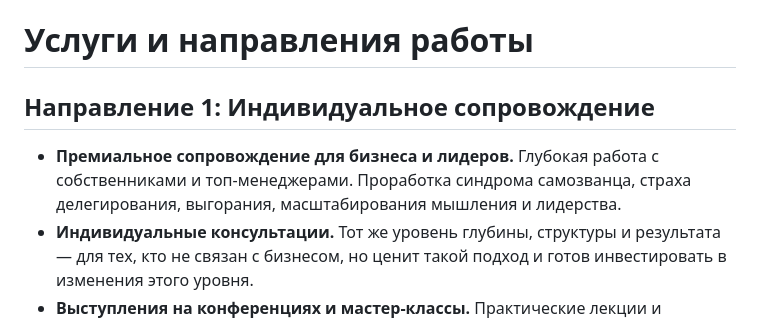
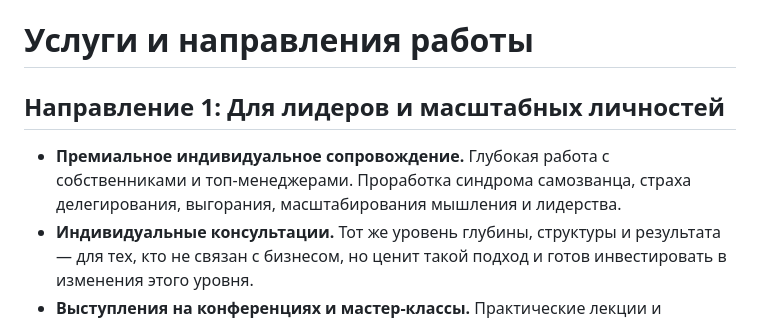
Before and after one commit to Tany1214/tatiana-slobodich-persona, a Markdown page: проекты.md, the part around the change. Rendered like a GitHub page.

Commit message:
Уточнить формулировки в описании и направлениях услуг
Co-Authored-By: Claude Sonnet 5 <noreply@anthropic.com>

```diff
--- a/проекты.md
+++ b/проекты.md
@@ -1,7 +1,7 @@
 # Услуги и направления работы
 
-## Направление 1: Индивидуальное сопровождение
-- **Премиальное сопровождение для бизнеса и лидеров.** Глубокая работа с собственниками и топ-менеджерами. Проработка синдрома самозванца, страха делегирования, выгорания, масштабирования мышления и лидерства.
+## Направление 1: Для лидеров и масштабных личностей
+- **Премиальное индивидуальное сопровождение.** Глубокая работа с собственниками и топ-менеджерами. Проработка синдрома самозванца, страха делегирования, выгорания, масштабирования мышления и лидерства.
 - **Индивидуальные консультации.** Тот же уровень глубины, структуры и результата — для тех, кто не связан с бизнесом, но ценит такой подход и готов инвестировать в изменения этого уровня.
 - **Выступления на конференциях и мастер-классы.** Практические лекции и выступления для профильных мероприятий и организаций о ментальном здоровье, психологии управления и устойчивости лидеров.
 
```
Also changed, not shown: про-меня.md (+1 -1 lines).
